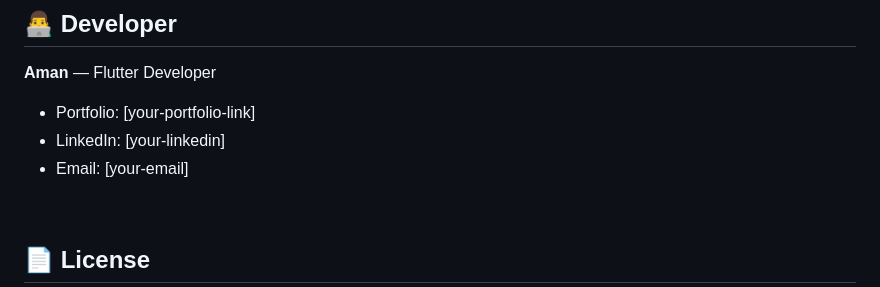
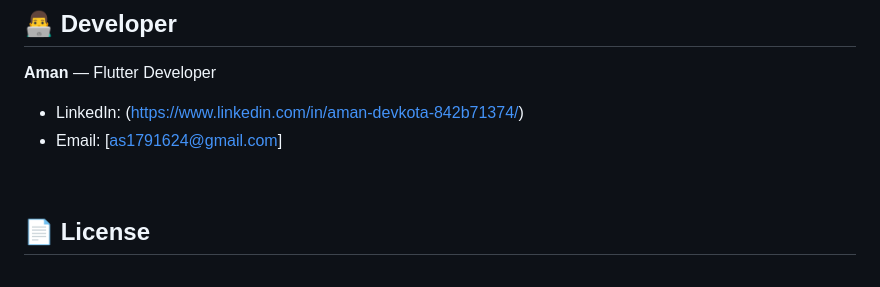
Before and after one commit to Amanisarrived/cliniq, a Markdown page: README.md, the part around one of its changes. GitHub-like rendering.

Commit message:
Revise screenshots and developer contact details
Updated screenshots in README and added contact information.

```diff
--- a/README.md
+++ b/README.md
@@ -234,9 +234,8 @@ Cliniq is an AI health assistant for informational and guidance purposes only. I
 ## 👨‍💻 Developer
 
 **Aman** — Flutter Developer
-- Portfolio: [your-portfolio-link]
-- LinkedIn: [your-linkedin]
-- Email: [your-email]
+- LinkedIn: (https://www.linkedin.com/in/aman-devkota-842b71374/)
+- Email: [as1791624@gmail.com]
 
 <br>
 
```
Also changed, not shown: other parts of README.md (+2 -2 lines).
